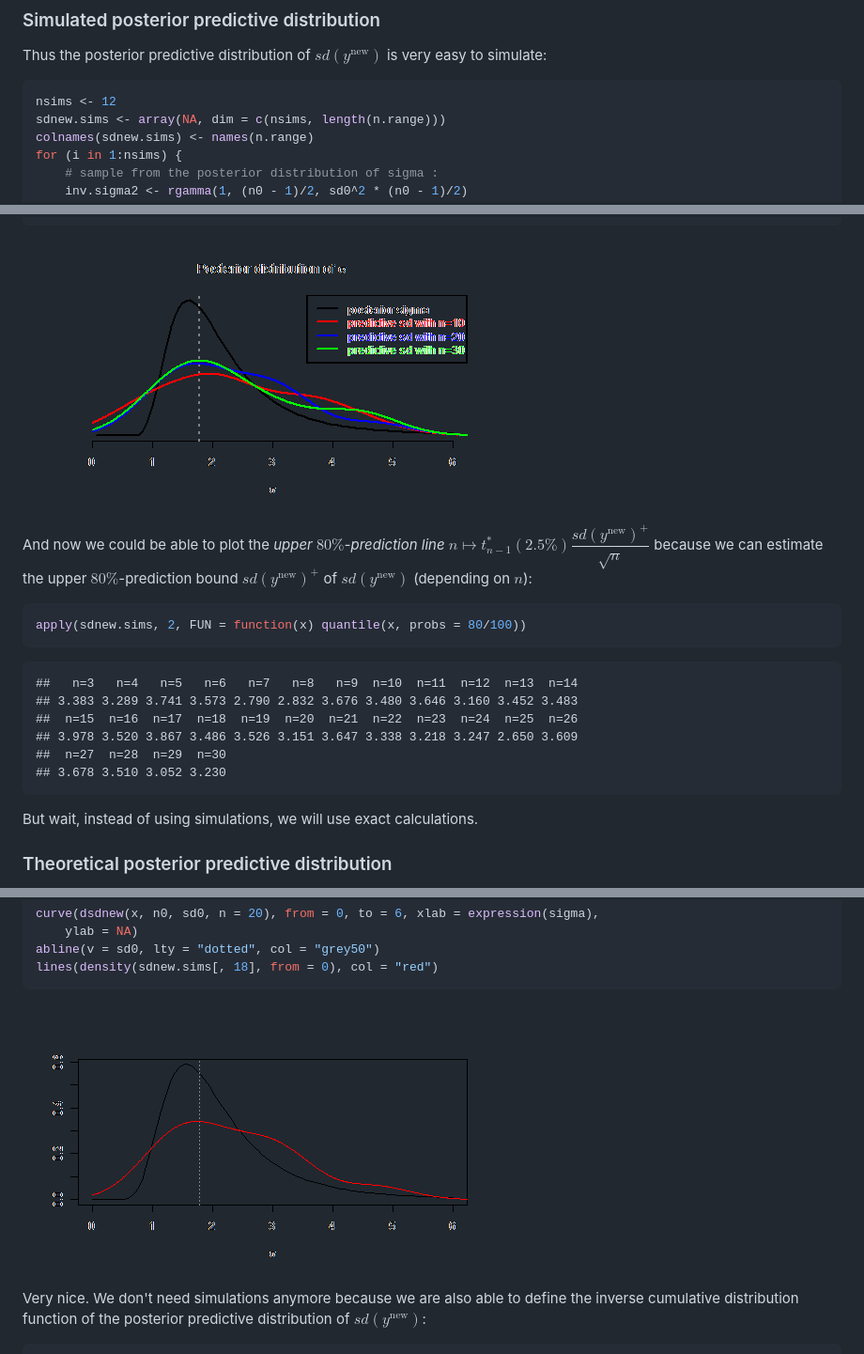
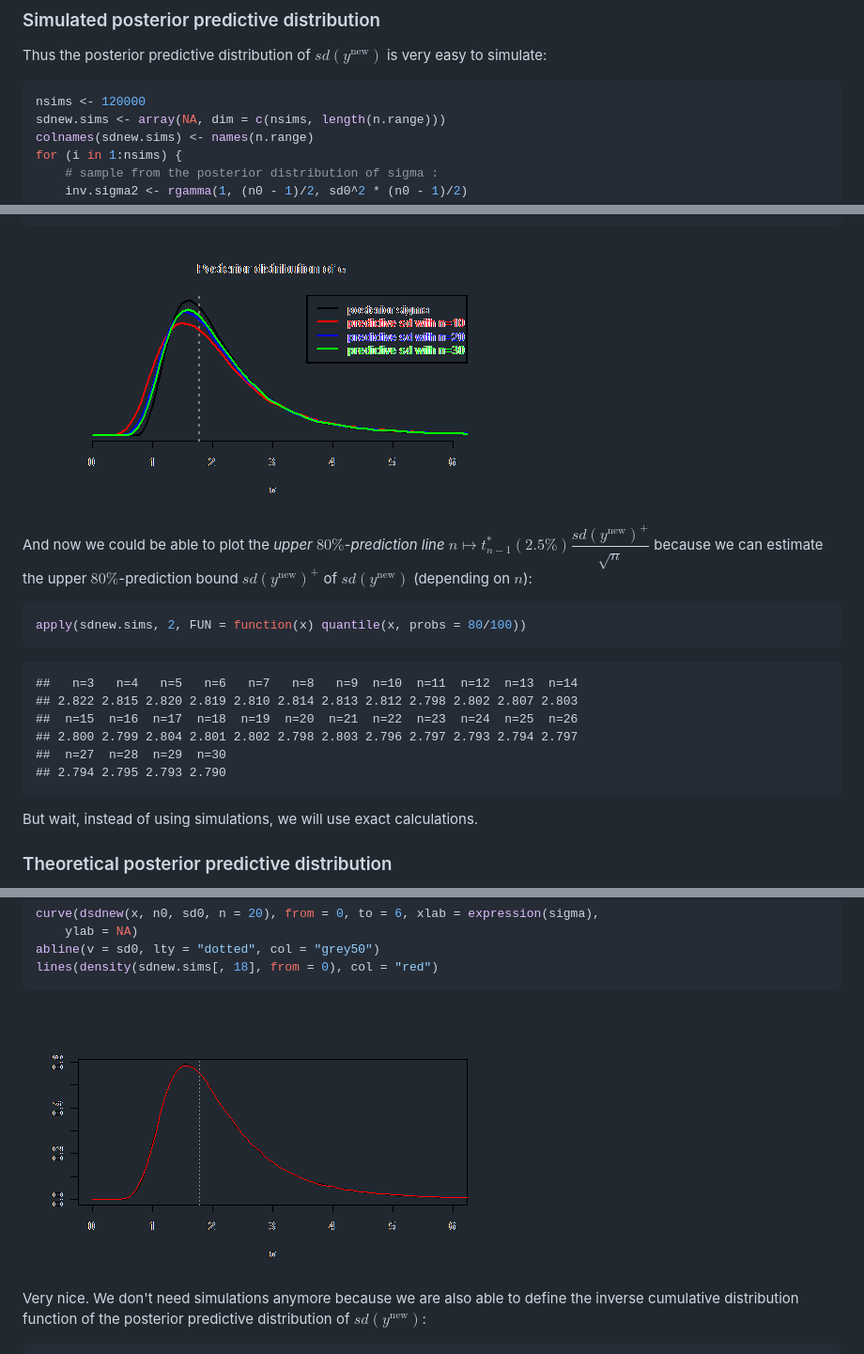
Before and after one commit to stla/stlapblog, a Markdown page: posts/samplesize_mean.md, 3 parts joined by grey strips. Shown: that part at 94% size. GitHub-like rendering; pictures changed too: posts/assets/fig/sampleSizeGaussianMeanunnamed-chunk-10.png, posts/assets/fig/sampleSizeGaussianMeanunnamed-chunk-7.png.

Commit message:
detail

````diff
--- a/posts/samplesize_mean.md
+++ b/posts/samplesize_mean.md
@@ -190,7 +190,7 @@ $$\frac{1}{\sigma^2} \sim {\cal G}\left(\frac{n_0-1}{2},\frac{(n_0-1)sd^2(y_0)}{
 Thus the posterior predictive distribution of $sd(y^{\text{new}})$ is very easy to simulate:
 
 ```r
-nsims <- 12
+nsims <- 120000
 sdnew.sims <- array(NA, dim = c(nsims, length(n.range)))
 colnames(sdnew.sims) <- names(n.range)
 for (i in 1:nsims) {
@@ -228,11 +228,11 @@ apply(sdnew.sims, 2, FUN = function(x) quantile(x, probs = 80/100))
 
 ```
 ##   n=3   n=4   n=5   n=6   n=7   n=8   n=9  n=10  n=11  n=12  n=13  n=14
-## 3.383 3.289 3.741 3.573 2.790 2.832 3.676 3.480 3.646 3.160 3.452 3.483
+## 2.822 2.815 2.820 2.819 2.810 2.814 2.813 2.812 2.798 2.802 2.807 2.803
 ##  n=15  n=16  n=17  n=18  n=19  n=20  n=21  n=22  n=23  n=24  n=25  n=26
-## 3.978 3.520 3.867 3.486 3.526 3.151 3.647 3.338 3.218 3.247 2.650 3.609
+## 2.800 2.799 2.804 2.801 2.802 2.798 2.803 2.796 2.797 2.793 2.794 2.797
 ##  n=27  n=28  n=29  n=30
-## 3.678 3.510 3.052 3.230
+## 2.794 2.795 2.793 2.790
 ```
 
 But wait, instead of using simulations, we will use exact calculations.
````
Also changed, not shown: 1 other file.
